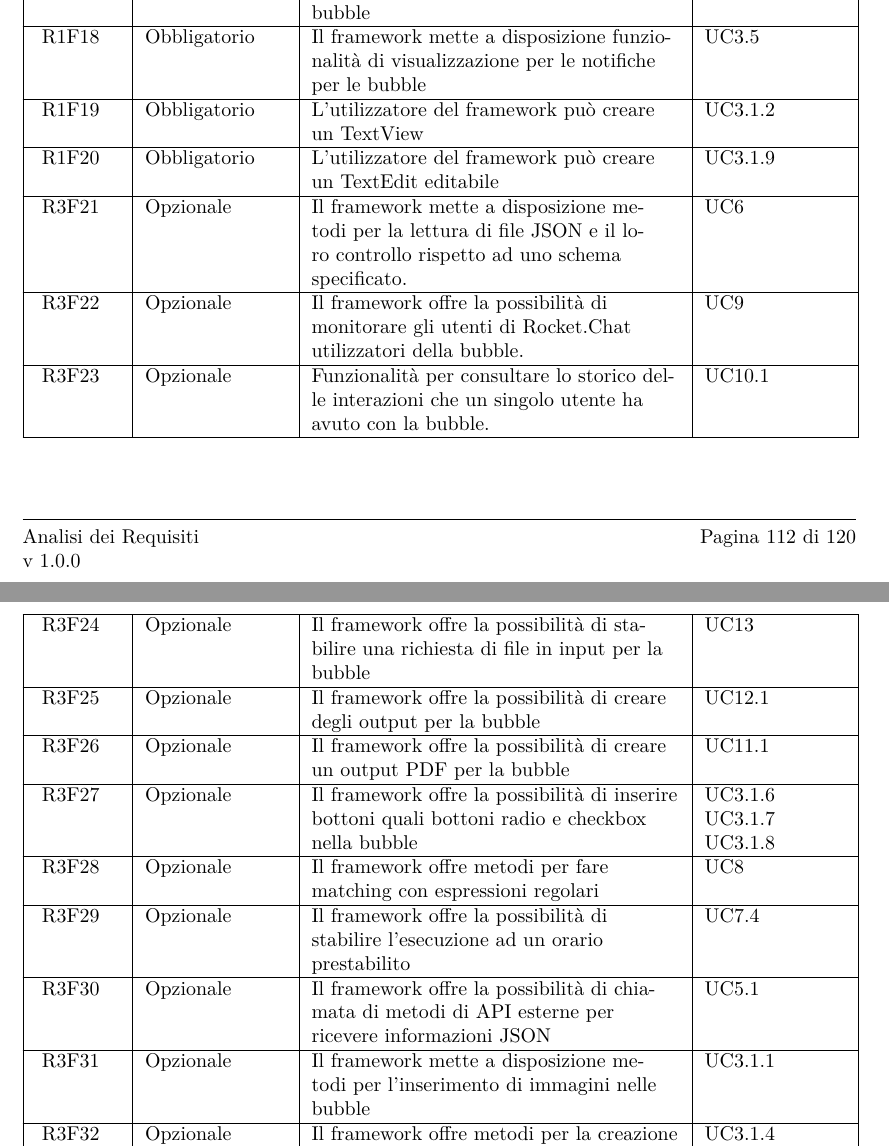
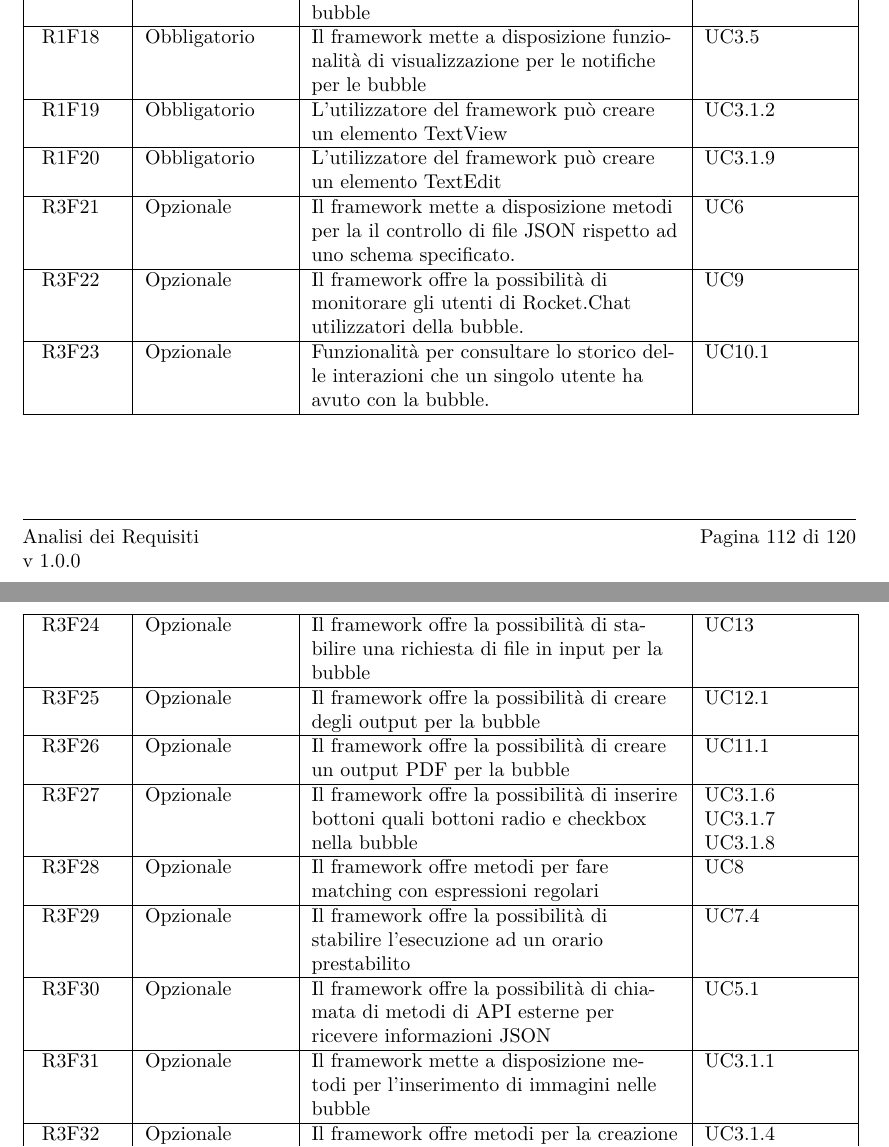
Before and after one commit to or-bit/WIP-docs, a LaTeX document (LaTex/documenti/AnalisiDeiRequisiti/AnalisiDeiRequisiti.tex, which reads LaTex/documenti/AnalisiDeiRequisiti/capitolo-requisiti.tex): two parts of pages 113 and 114 of 121, joined at a grey line, cut so that both start at the same text. Compiled offline with pdfLaTeX.

Commit message:
Correzione creazione (non insermento) elementi requisiti

```diff
--- a/LaTex/documenti/AnalisiDeiRequisiti/capitolo-requisiti.tex
+++ b/LaTex/documenti/AnalisiDeiRequisiti/capitolo-requisiti.tex
@@ -46,9 +46,9 @@ La tabella dei requisiti presenta i requisiti fino al massimo livello di dettagl
 	\hline \RequisitoObF\label{L63} & Obbligatorio & Il framework fornisce le funzionalità per nascondere la posizione degli elementi grafici all'interno di una bubble generica. &  \ref{UC1.22} \\
 	\hline \RequisitoObF\label{L15} & Obbligatorio & Il framework mette a disposizione funzionalità di creazione di notifiche per le bubble & \ref{UC1.18} \\
 	\hline \RequisitoObF\label{L16} & Obbligatorio & Il framework mette a disposizione funzionalità di visualizzazione per le notifiche per le bubble & \ref{UC1.17} \\
-	\hline \RequisitoObF\label{L33} & Obbligatorio & L'utilizzatore del framework può creare un TextView & \ref{UC1.26} \\
-	\hline \RequisitoObF\label{L34} & Obbligatorio & L'utilizzatore del framework può creare un TextEdit editabile & \ref{UC1.33} \\
-	\hline \RequisitoOpF\label{L35} & Opzionale & Il framework mette a disposizione metodi per la lettura di file JSON e il loro controllo rispetto ad uno schema specificato. & \ref{UC1.12} \\
+	\hline \RequisitoObF\label{L33} & Obbligatorio & L'utilizzatore del framework può creare un elemento TextView & \ref{UC1.26} \\
+	\hline \RequisitoObF\label{L34} & Obbligatorio & L'utilizzatore del framework può creare un elemento TextEdit & \ref{UC1.33} \\
+	\hline \RequisitoOpF\label{L35} & Opzionale & Il framework mette a disposizione metodi per la il controllo di file JSON rispetto ad uno schema specificato. & \ref{UC1.12} \\
 	\hline \RequisitoOpF\label{L36} & Opzionale & Il framework offre la possibilità di monitorare gli utenti di Rocket.Chat utilizzatori della bubble. & \ref{UC1.14} \\
 	\hline \RequisitoOpF\label{L37} & Opzionale & Funzionalità per consultare lo storico delle interazioni che un singolo utente ha avuto con la bubble. & \ref{UC1.15.1} \\
 	\hline \RequisitoOpF\label{L38} & Opzionale & Il framework offre la possibilità di stabilire una richiesta di file in input per la bubble & \ref{UC1.34} \\
@@ -60,8 +60,8 @@ La tabella dei requisiti presenta i requisiti fino al massimo livello di dettagl
 	\hline \RequisitoOpF\label{L43} & Opzionale & Il framework offre la possibilità di stabilire l'esecuzione ad un orario prestabilito & \ref{UC1.16} \\
 	\hline \RequisitoOpF\label{L44} & Opzionale & Il framework offre la possibilità di chiamata di metodi di API esterne per ricevere informazioni JSON & \ref{UC1.07.1} \\
 	\hline \RequisitoOpF\label{L45} & Opzionale & Il framework mette a disposizione metodi per l'inserimento di immagini nelle bubble & \ref{UC1.25} \\
-	\hline \RequisitoOpF\label{L46} & Opzionale & Il framework offre metodi per la creazione di grafici a torta  & \ref{UC1.28} \\
-	\hline \RequisitoOpF\label{L64} & Opzionale & Il framework offre metodi per la creazione di istogrammi &\ref{UC1.29} \\
+	\hline \RequisitoOpF\label{L46} & Opzionale & Il framework offre metodi per la creazione di un elemento grafico a torta  & \ref{UC1.28} \\
+	\hline \RequisitoOpF\label{L64} & Opzionale & Il framework offre metodi per la creazione di un elemento istogramma &\ref{UC1.29} \\
 	 \hline \RequisitoOpF\label{L47} & Opzionale & Possibilità di impostare un numero massimo di interazioni per ogni singolo utente di Rocket.Chat con la bubble. & \ref{UC1.08} \\
 	 \hline \RequisitoOpF\label{L48} & Opzionale & Possibilità di inserire un numero massimo di interazioni totali con la bubble & \ref{UC1.09} \\
 	 \hline \RequisitoOpF\label{L49} & Opzionale & Il framework offre la possibilità di specificare una dimensione massima per i file di input & \ref{UC1.11} \\
```
Also changed, not shown: LaTex/documenti/AnalisiDeiRequisiti/capitolo-requisiti.tex (2 more changed lines).
